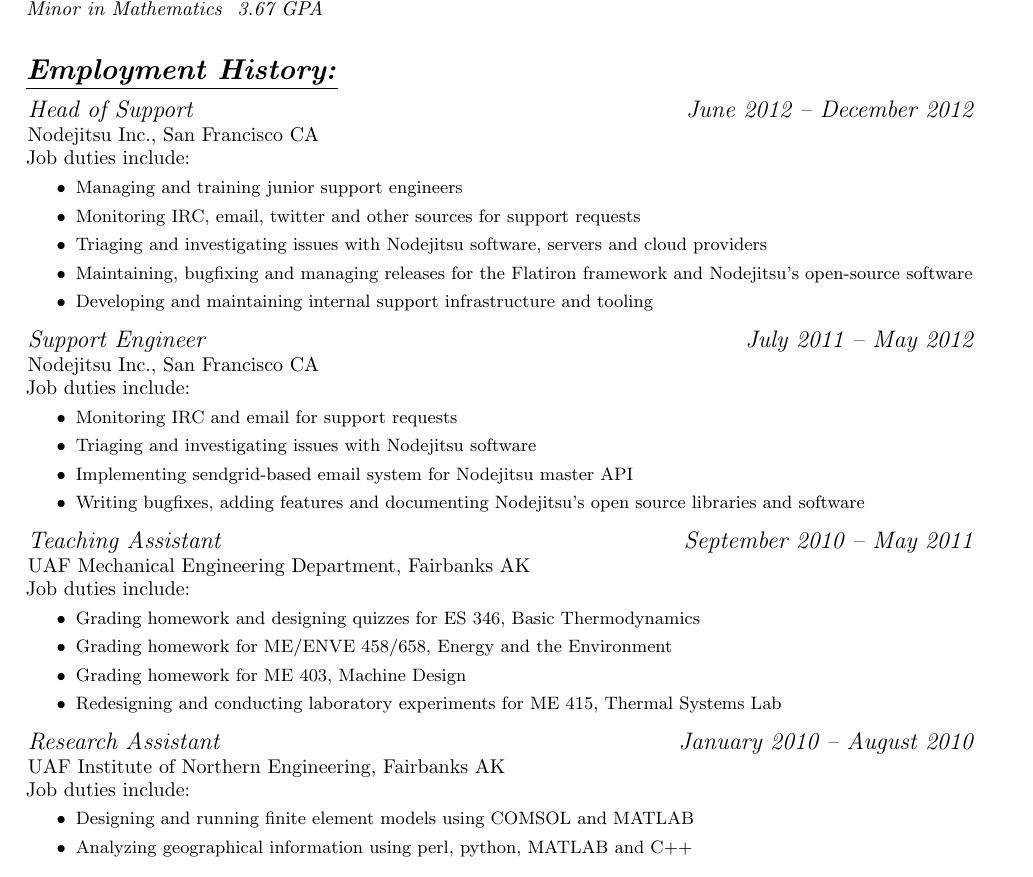
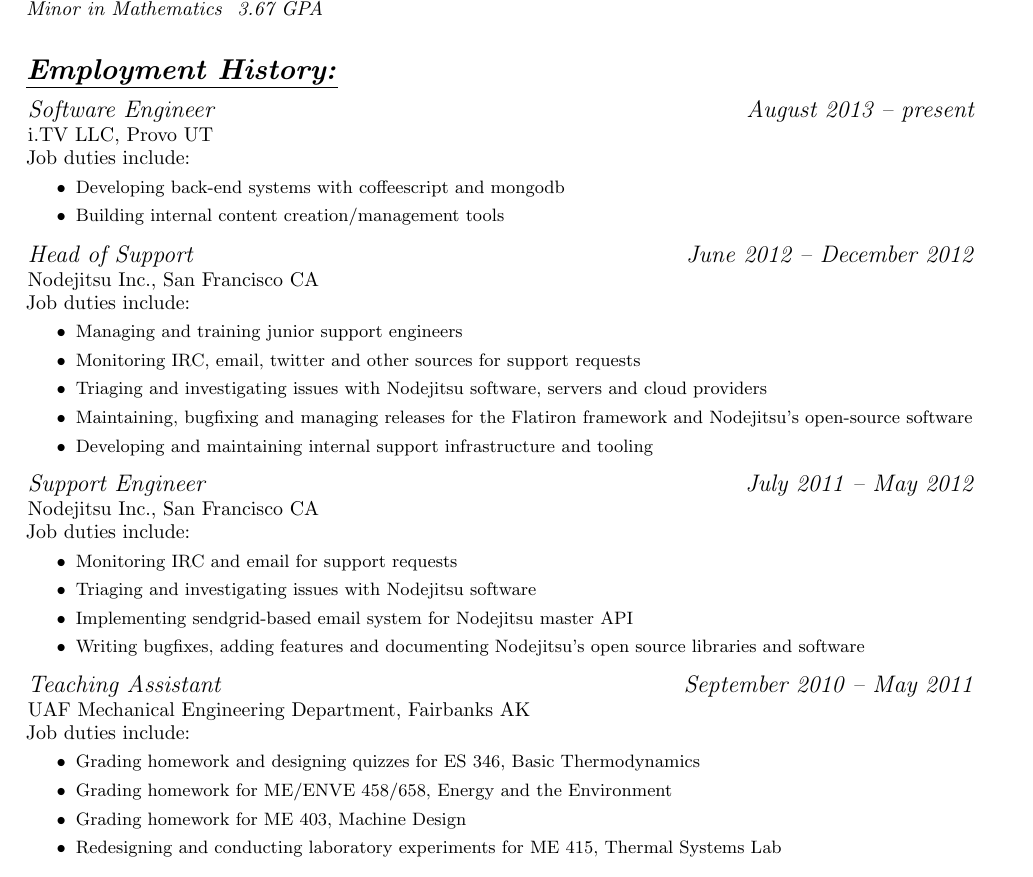
Before and after one commit to jfhbrook/resume, a LaTeX CV (resume_software.tex, which reads jobs/idottv.tex): part of the page, cut so that both start at the same text. Compiled offline with pdfLaTeX.

Commit message:
[jobs] Add i.TV

```diff
--- /dev/null
+++ b/jobs/idottv.tex
@@ -0,0 +1,10 @@
+\affiliation[i.TV LLC, Provo UT]{Software Engineer}{August 2013 -- present}
+\normalsize
+Job duties include:
+\small
+\begin{itemize}
+    \item Developing back-end systems with coffeescript and mongodb
+    \item Building internal content creation/management tools
+\end{itemize}
+\normalsize
+\medskip
--- a/resume_software.tex
+++ b/resume_software.tex
@@ -29,9 +29,9 @@
     \input{./education/bachelors.tex}
 
 \section{Employment History:}
+    \input{./jobs/idottv.tex}
     \input{./jobs/nodejitsu_senior.tex}
     \input{./jobs/nodejitsu_junior.tex}
     \input{./jobs/ta.tex}
-    \input{./jobs/ra.tex}
 
 \end{document}
```
Also changed, not shown: resume_all.tex (+1 -0 lines).
